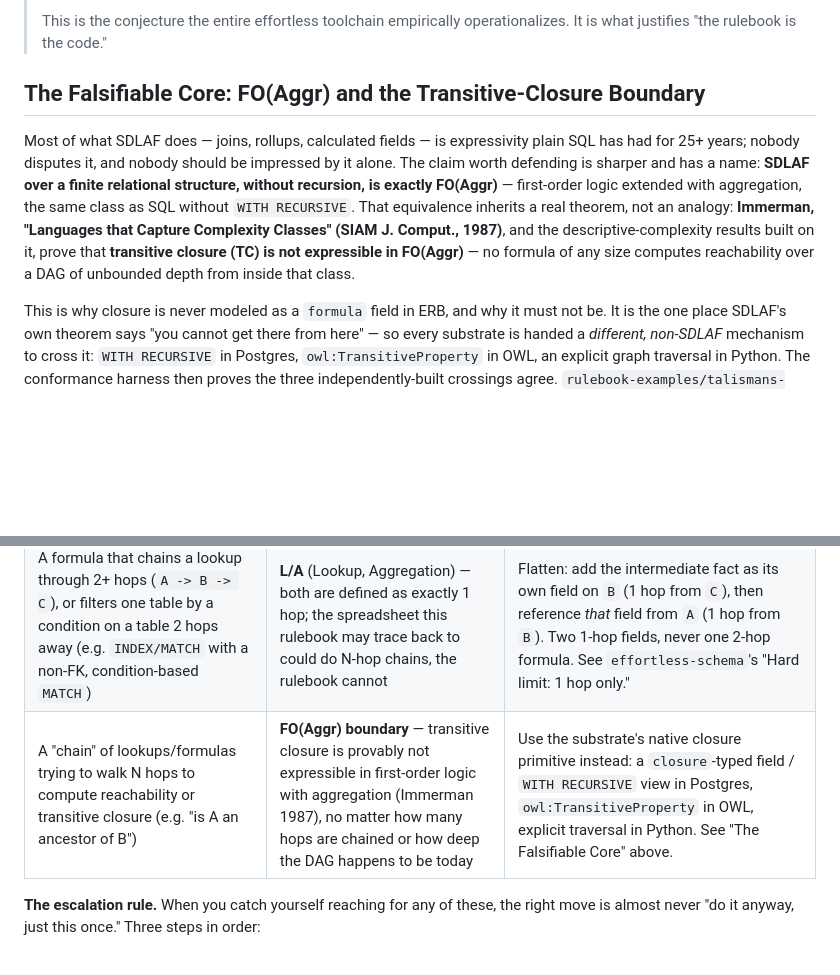
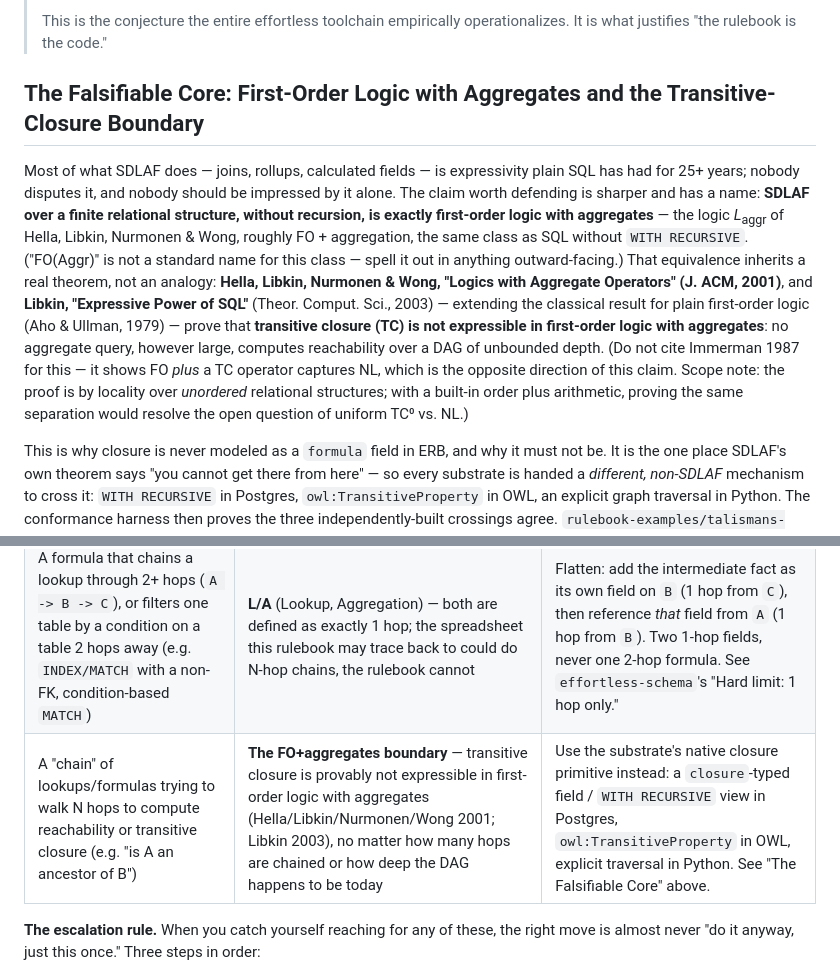
Before and after one commit to EffortlessAPI/effortless-skills, a Markdown page: skills/effortless-cmcc/SKILL.md, 2 parts joined by grey strips. GitHub-like rendering; blank space fills up the shorter version.

```diff
--- a/skills/effortless-cmcc/SKILL.md
+++ b/skills/effortless-cmcc/SKILL.md
@@ -17,17 +17,23 @@ audience: customer
 >
 > This is the conjecture the entire effortless toolchain empirically operationalizes. It is what justifies "the rulebook is the code."
 
-## The Falsifiable Core: FO(Aggr) and the Transitive-Closure Boundary
+## The Falsifiable Core: First-Order Logic with Aggregates and the Transitive-Closure Boundary
 
 Most of what SDLAF does — joins, rollups, calculated fields — is expressivity plain SQL has had
 for 25+ years; nobody disputes it, and nobody should be impressed by it alone. The claim worth
 defending is sharper and has a name: **SDLAF over a finite relational structure, without
-recursion, is exactly FO(Aggr)** — first-order logic extended with aggregation, the same class as
-SQL without `WITH RECURSIVE`. That equivalence inherits a real theorem, not an analogy:
-**Immerman, "Languages that Capture Complexity Classes" (SIAM J. Comput., 1987)**, and the
-descriptive-complexity results built on it, prove that **transitive closure (TC) is not
-expressible in FO(Aggr)** — no formula of any size computes reachability over a DAG of unbounded
-depth from inside that class.
+recursion, is exactly first-order logic with aggregates** — the logic *L*<sub>aggr</sub> of Hella,
+Libkin, Nurmonen & Wong, roughly FO + aggregation, the same class as SQL without `WITH RECURSIVE`.
+("FO(Aggr)" is not a standard name for this class — spell it out in anything outward-facing.)
+That equivalence inherits a real theorem, not an analogy: **Hella, Libkin, Nurmonen & Wong,
+"Logics with Aggregate Operators" (J. ACM, 2001)**, and **Libkin, "Expressive Power of SQL"**
+(Theor. Comput. Sci., 2003) — extending the classical result for plain first-order logic (Aho &
+Ullman, 1979) — prove that **transitive closure (TC) is not expressible in first-order logic with
+aggregates**: no aggregate query, however large, computes reachability over a DAG of unbounded
+depth. (Do not cite Immerman 1987 for this — it shows FO *plus* a TC operator captures NL, which
+is the opposite direction of this claim. Scope note: the proof is by locality over *unordered*
+relational structures; with a built-in order plus arithmetic, proving the same separation would
+resolve the open question of uniform TC⁰ vs. NL.)
 
 This is why closure is never modeled as a `formula` field in ERB, and why it must not be. It is
 the one place SDLAF's own theorem says "you cannot get there from here" — so every substrate is
@@ -146,7 +152,7 @@ substrate constraint it violates, and the CMCC-shaped fix.
 | Triggers / stored procedures hiding business rules in Postgres | **SSoT + substrate equivalence** — rules in one substrate can't be projected to others | Move the logic into the rulebook as a formula or aggregation; let every substrate render it. |
 | Comment in code: "TODO: keep this in sync with X" | **SSoT** — synchronization-by-convention is drift waiting to happen | The fact that you wrote that comment IS the diagnostic. Find the rulebook entry that should generate both. |
 | A formula that chains a lookup through 2+ hops (`A -> B -> C`), or filters one table by a condition on a table 2 hops away (e.g. `INDEX/MATCH` with a non-FK, condition-based `MATCH`) | **L/A** (Lookup, Aggregation) — both are defined as exactly 1 hop; the spreadsheet this rulebook may trace back to could do N-hop chains, the rulebook cannot | Flatten: add the intermediate fact as its own field on `B` (1 hop from `C`), then reference *that* field from `A` (1 hop from `B`). Two 1-hop fields, never one 2-hop formula. See `effortless-schema`'s "Hard limit: 1 hop only." |
-| A "chain" of lookups/formulas trying to walk N hops to compute reachability or transitive closure (e.g. "is A an ancestor of B") | **FO(Aggr) boundary** — transitive closure is provably not expressible in first-order logic with aggregation (Immerman 1987), no matter how many hops are chained or how deep the DAG happens to be today | Use the substrate's native closure primitive instead: a `closure`-typed field / `WITH RECURSIVE` view in Postgres, `owl:TransitiveProperty` in OWL, explicit traversal in Python. See "The Falsifiable Core" above. |
+| A "chain" of lookups/formulas trying to walk N hops to compute reachability or transitive closure (e.g. "is A an ancestor of B") | **The FO+aggregates boundary** — transitive closure is provably not expressible in first-order logic with aggregates (Hella/Libkin/Nurmonen/Wong 2001; Libkin 2003), no matter how many hops are chained or how deep the DAG happens to be today | Use the substrate's native closure primitive instead: a `closure`-typed field / `WITH RECURSIVE` view in Postgres, `owl:TransitiveProperty` in OWL, explicit traversal in Python. See "The Falsifiable Core" above. |
 
 **The escalation rule.** When you catch yourself reaching for any of these, the
 right move is almost never "do it anyway, just this once." Three steps in order:
```
Also changed, not shown: skills/effortless-rationale/SKILL.md (+24 -17 lines).
